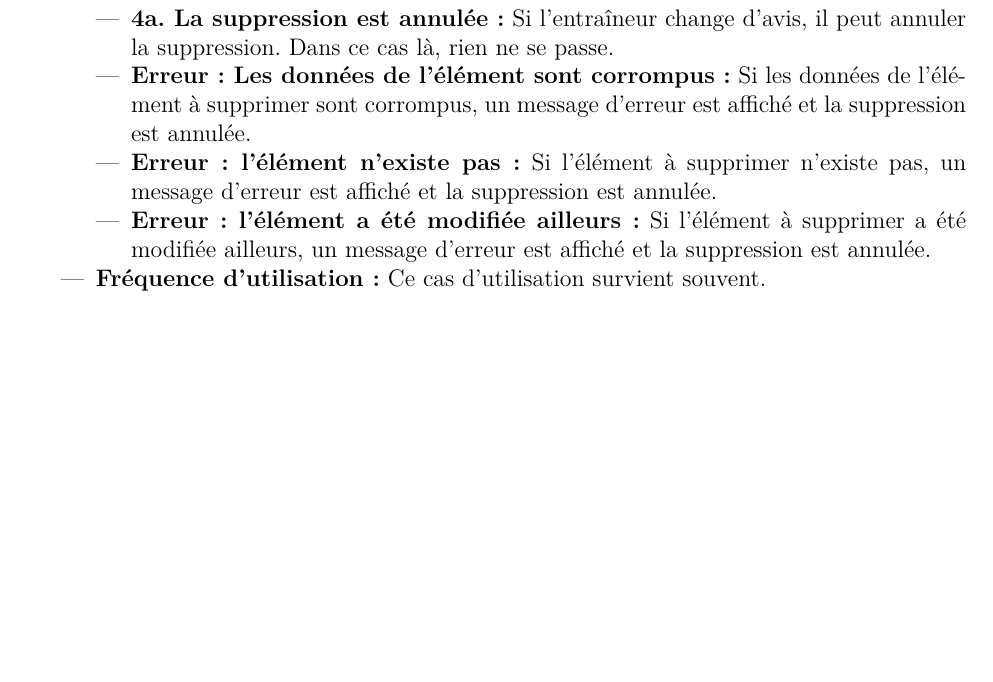
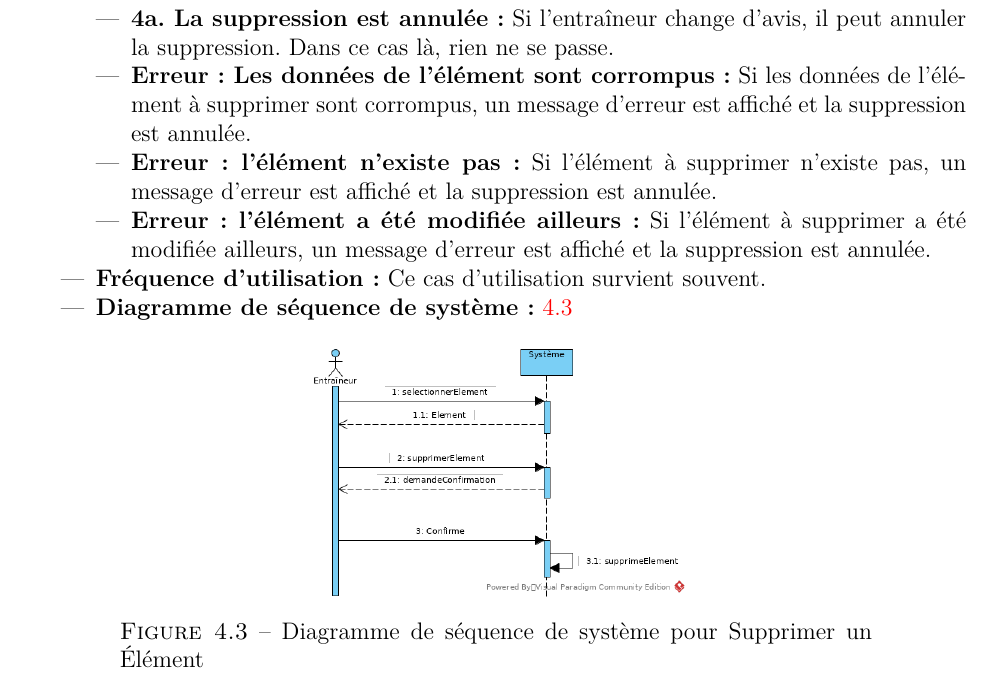
Before and after one commit to agingrasc/glo2004, a LaTeX thesis (rapport/rapport.tex, which reads rapport/tex/cas_utilisation.tex): part of page 17 of 21, cut so that both start at the same text, the shorter picture padded with empty space. Compiled offline with pdfLaTeX.

Commit message:
ajout ssd supprimer element

```diff
--- a/rapport/tex/cas_utilisation.tex
+++ b/rapport/tex/cas_utilisation.tex
@@ -277,4 +277,10 @@ La suite du chapitre décrit en détails les cas d'utilisations et s'attarde sur
             \item \textbf{Erreur: l'\'el\'ement a \'et\'e modifi\'ee ailleurs:} Si l'\'el\'ement \`a supprimer a \'et\'e modifi\'ee ailleurs, un message d'erreur est affich\'e et la suppression est annul\'ee.
         \end{itemize}
     \item \textbf{Fréquence d'utilisation:} Ce cas d'utilisation survient souvent.
+    \item \textbf{Diagramme de s\'equence de syst\`eme:} \ref{fig:ssd_supprimer_element}
 \end{itemize}
+
+\begin{figure}[htpb]
+    \centering
+    \includegraphics[scale=0.5]{fig/ssd_supprimer_element.png}
+    \caption{Diagramme de s\'equence de syst\`eme pour Supprimer un \'El\'ement}
```
Also changed, not shown: rapport/fig/ssd_supprimer_element.png (added), rapport/tex/cas_utilisation.tex (3 more changed lines).
